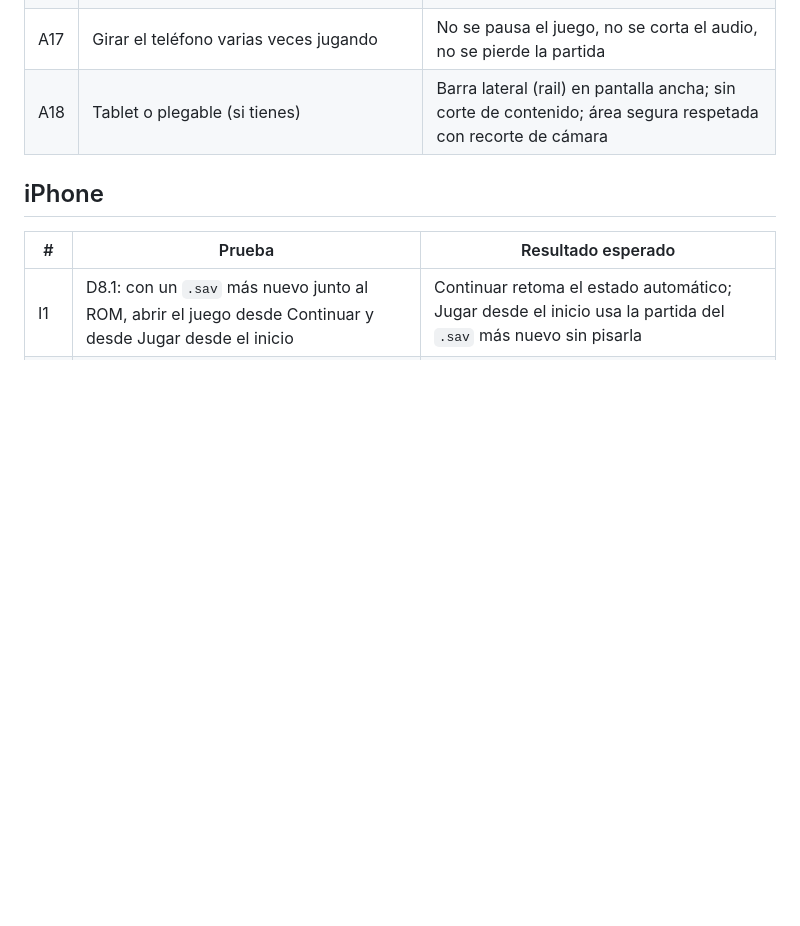
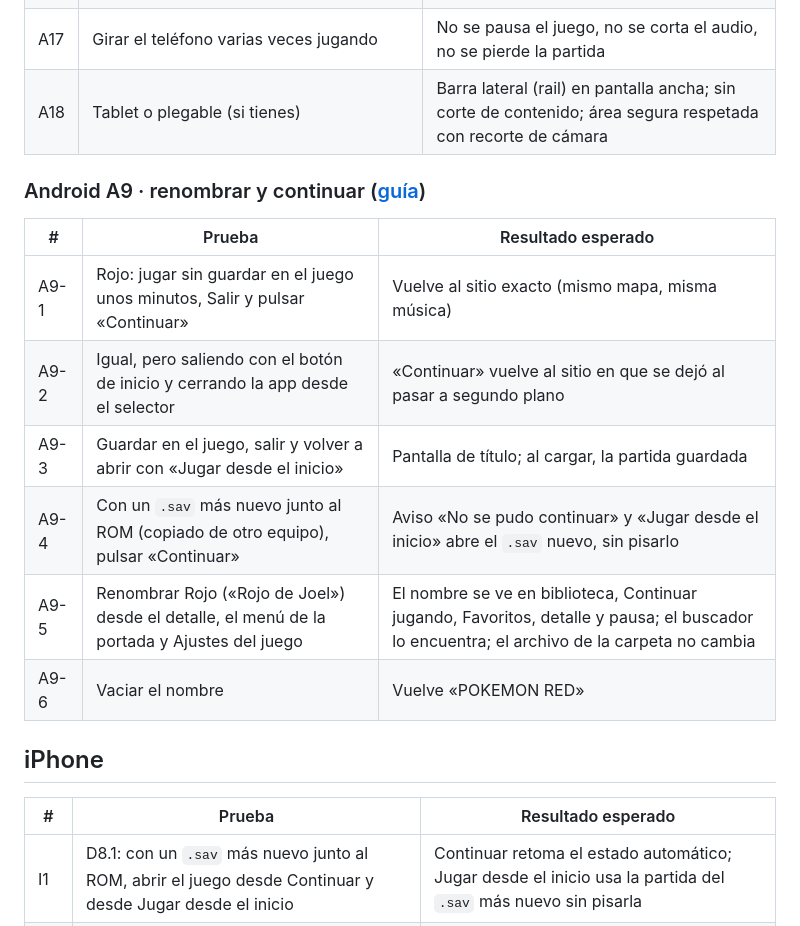
Before and after one commit to JoelBerus/pocketgb, a Markdown page: docs/PRUEBAS-JOEL.md, the part around the change. Rendered like a GitHub page; blank space fills up the shorter version.

Commit message:
Docs A9: J8 cambiada por ND6, continuación exacta y alias en la spec Android, pruebas de Joel
También la nota de «Continuar» del detalle sin la palabra que lint marca
como errata (falso positivo en español).

Co-Authored-By: Claude Opus 5.5 <noreply@anthropic.com>

```diff
--- a/docs/PRUEBAS-JOEL.md
+++ b/docs/PRUEBAS-JOEL.md
@@ -27,6 +27,17 @@ Preparación: `cd android && ./gradlew :app:installDebug` con el teléfono por U
 | A17 | Girar el teléfono varias veces jugando | No se pausa el juego, no se corta el audio, no se pierde la partida |
 | A18 | Tablet o plegable (si tienes) | Barra lateral (rail) en pantalla ancha; sin corte de contenido; área segura respetada con recorte de cámara |
 
+### Android A9 · renombrar y continuar ([guía](guia/partidas-continuar-y-renombrar.md))
+
+| # | Prueba | Resultado esperado |
+|---|---|---|
+| A9-1 | Rojo: jugar sin guardar en el juego unos minutos, Salir y pulsar «Continuar» | Vuelve al sitio exacto (mismo mapa, misma música) |
+| A9-2 | Igual, pero saliendo con el botón de inicio y cerrando la app desde el selector | «Continuar» vuelve al sitio en que se dejó al pasar a segundo plano |
+| A9-3 | Guardar en el juego, salir y volver a abrir con «Jugar desde el inicio» | Pantalla de título; al cargar, la partida guardada |
+| A9-4 | Con un `.sav` más nuevo junto al ROM (copiado de otro equipo), pulsar «Continuar» | Aviso «No se pudo continuar» y «Jugar desde el inicio» abre el `.sav` nuevo, sin pisarlo |
+| A9-5 | Renombrar Rojo («Rojo de Joel») desde el detalle, el menú de la portada y Ajustes del juego | El nombre se ve en biblioteca, Continuar jugando, Favoritos, detalle y pausa; el buscador lo encuentra; el archivo de la carpeta no cambia |
+| A9-6 | Vaciar el nombre | Vuelve «POKEMON RED» |
+
 ## iPhone
 
 | # | Prueba | Resultado esperado |
```
Also changed, not shown: docs/05-android-spec.md (+2 -0 lines), docs/diseno-android/A5-plan.md (+1 -1 lines).
